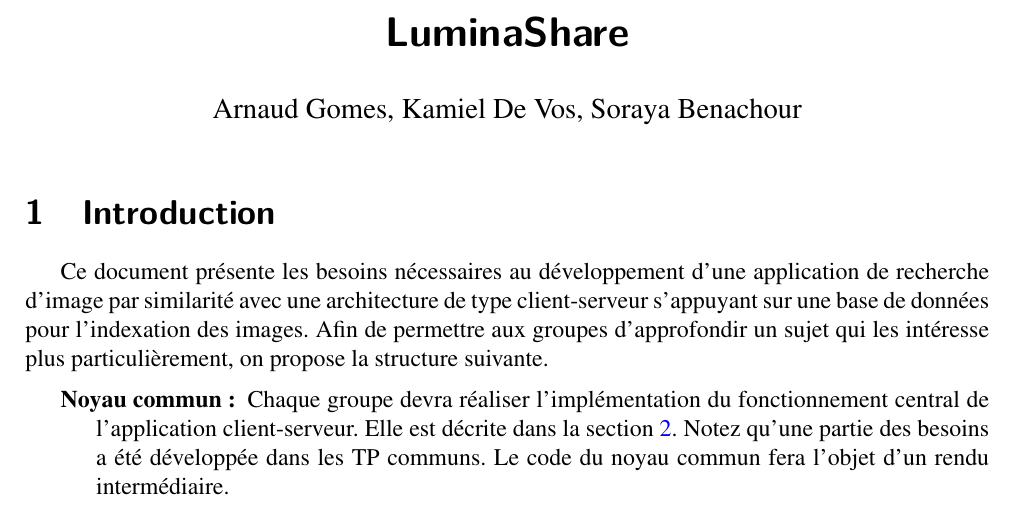
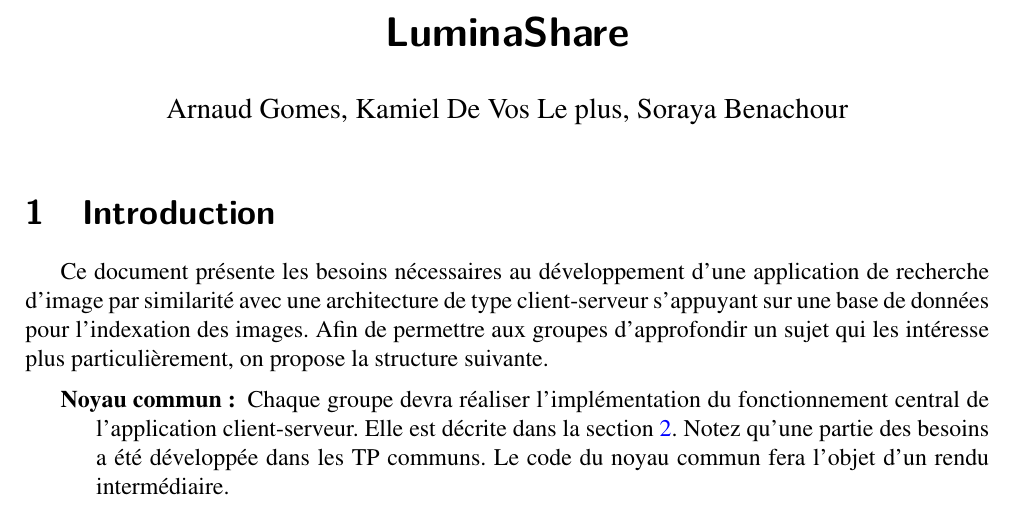
Before and after one commit to Arnaud1404/LuminaShare, a LaTeX document (cahierBesoins/cahierBesoins.tex): part of page 1 of 6, cut so that both start at the same text. Compiled offline with pdfLaTeX.

Commit message:
nouveau setup pour cahier des besoins

```diff
--- a/Latex/main.tex
+++ b/cahierBesoins/cahierBesoins.tex
@@ -54,7 +54,7 @@
 }
 
 \title{\sffamily \textbf{LuminaShare}}
-\author{Arnaud Gomes, Kamiel De Vos, Soraya Benachour}
+\author{Arnaud Gomes, Kamiel De Vos Le plus, Soraya Benachour}
 \date{}
 
 \begin{document}
```
Also changed, not shown: Latex/main.pdf (deleted), cahierBesoins/cahierBesoins.md (renamed from cahierBesoins.md), cahierBesoins/cahierBesoins.pdf (added), main.pdf (deleted), 2 other files.
